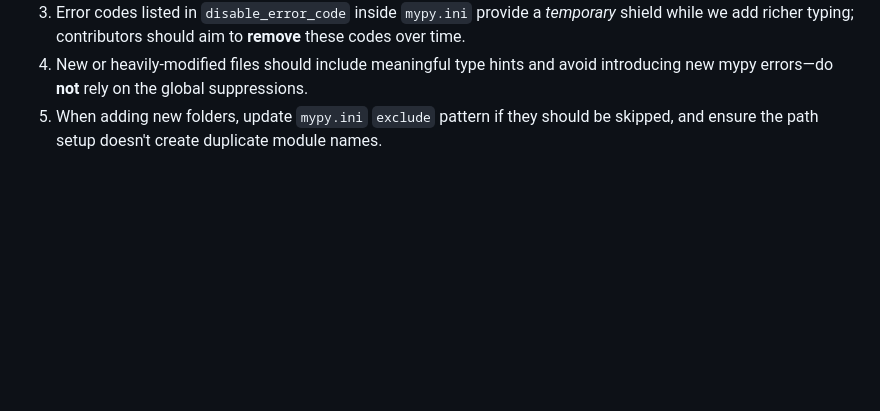
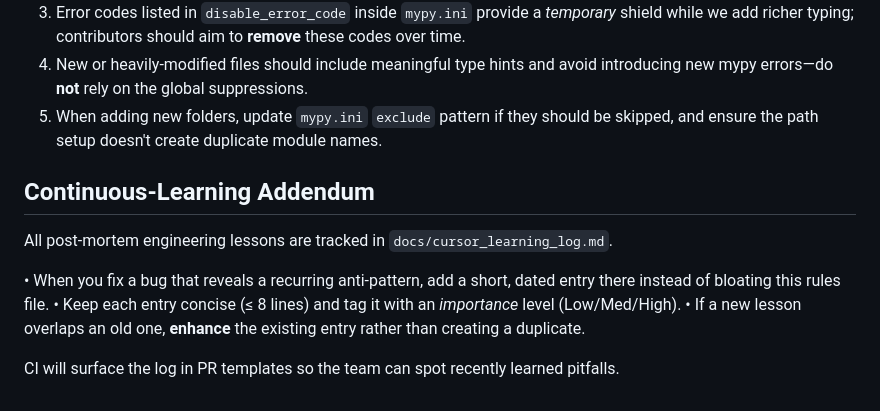
Before and after one commit to Vidheeshetty/nikhilsirstrat, a Markdown page: docs/cursor_rules.md, the part around the change. Drawn GitHub-style; blank space fills up the shorter version.

Commit message:
docs(cursor): add continuous-learning addendum and initial lessons log

```diff
--- a/docs/cursor_rules.md
+++ b/docs/cursor_rules.md
@@ -96,3 +96,13 @@ The rules below keep the prompt tidy **and** make it easy to evolve.
 3. Error codes listed in `disable_error_code` inside `mypy.ini` provide a *temporary* shield while we add richer typing; contributors should aim to **remove** these codes over time.
 4. New or heavily-modified files should include meaningful type hints and avoid introducing new mypy errors—do **not** rely on the global suppressions.
 5. When adding new folders, update `mypy.ini` `exclude` pattern if they should be skipped, and ensure the path setup doesn't create duplicate module names.
+
+## Continuous-Learning Addendum
+
+All post-mortem engineering lessons are tracked in `docs/cursor_learning_log.md`.
+
+• When you fix a bug that reveals a recurring anti-pattern, add a short, dated entry there instead of bloating this rules file.
+• Keep each entry concise (≤ 8 lines) and tag it with an *importance* level (Low/Med/High).
+• If a new lesson overlaps an old one, **enhance** the existing entry rather than creating a duplicate.
+
+CI will surface the log in PR templates so the team can spot recently learned pitfalls.
```
Also changed, not shown: docs/cursor_learning_log.md (added, +14 -0 lines).
